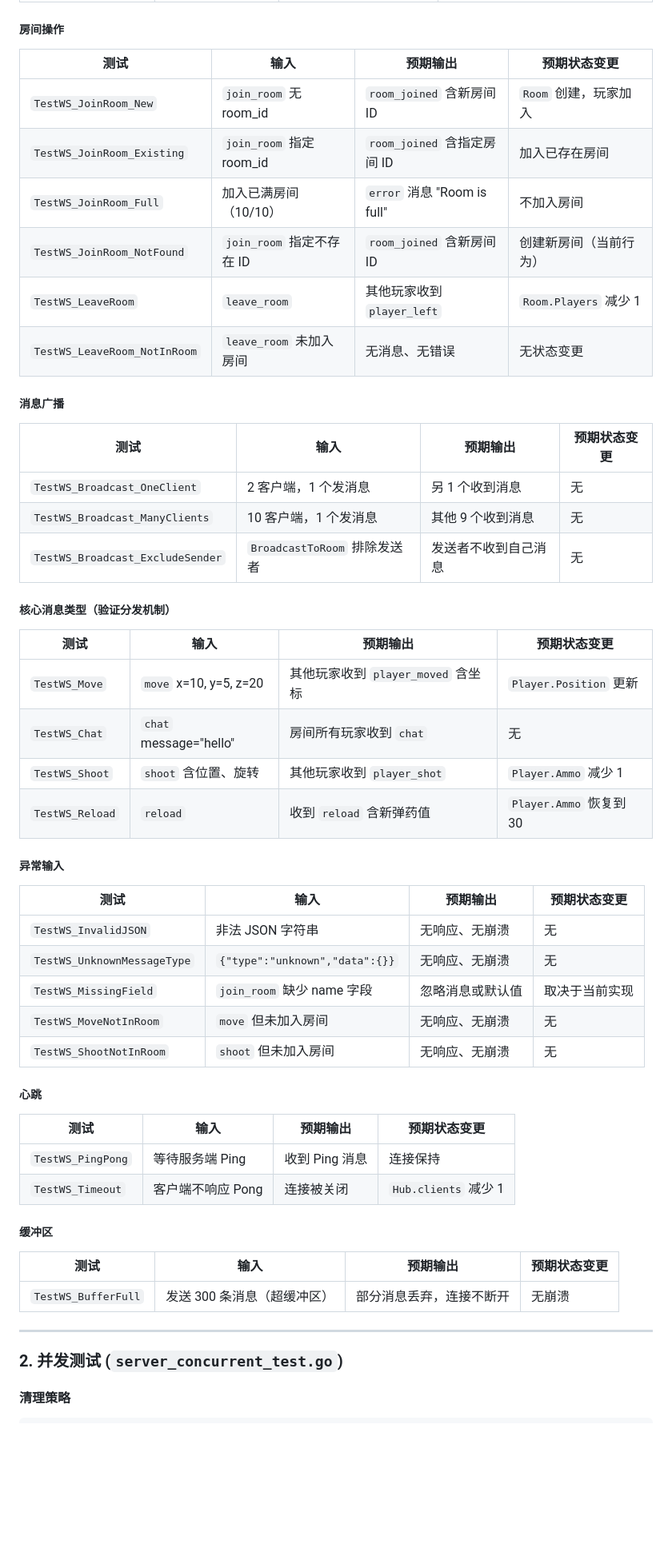
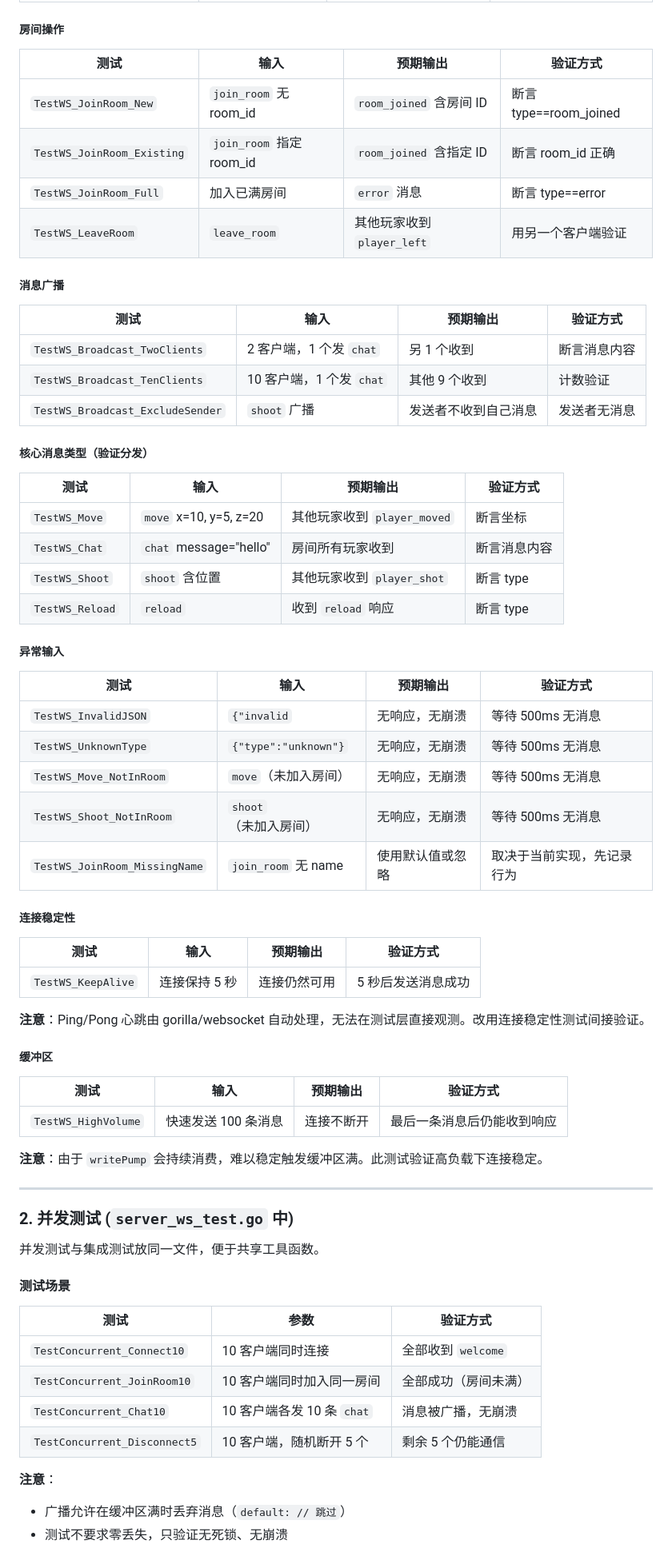
Before and after one commit to atalia/fps-game, a Markdown page: docs/specs/2026-03-20-network-test-coverage-design.md, the part around one of its changes. Shown at 80% size. Drawn GitHub-style; blank space fills up the shorter version.

```diff
--- a/docs/specs/2026-03-20-network-test-coverage-design.md
+++ b/docs/specs/2026-03-20-network-test-coverage-design.md
@@ -123,57 +164,72 @@ func AssertNoMessage(t *testing.T, conn *websocket.Conn, timeout time.Duration)
 
 ##### 房间操作
 
-| 测试 | 输入 | 预期输出 | 预期状态变更 |
-|------|------|----------|--------------|
-| `TestWS_JoinRoom_New` | `join_room` 无 room_id | `room_joined` 含新房间 ID | `Room` 创建，玩家加入 |
-| `TestWS_JoinRoom_Existing` | `join_room` 指定 room_id | `room_joined` 含指定房间 ID | 加入已存在房间 |
-| `TestWS_JoinRoom_Full` | 加入已满房间（10/10） | `error` 消息 "Room is full" | 不加入房间 |
-| `TestWS_JoinRoom_NotFound` | `join_room` 指定不存在 ID | `room_joined` 含新房间 ID | 创建新房间（当前行为） |
-| `TestWS_LeaveRoom` | `leave_room` | 其他玩家收到 `player_left` | `Room.Players` 减少 1 |
-| `TestWS_LeaveRoom_NotInRoom` | `leave_room` 未加入房间 | 无消息、无错误 | 无状态变更 |
+| 测试 | 输入 | 预期输出 | 验证方式 |
+|------|------|----------|----------|
+| `TestWS_JoinRoom_New` | `join_room` 无 room_id | `room_joined` 含房间 ID | 断言 type==room_joined |
+| `TestWS_JoinRoom_Existing` | `join_room` 指定 room_id | `room_joined` 含指定 ID | 断言 room_id 正确 |
+| `TestWS_JoinRoom_Full` | 加入已满房间 | `error` 消息 | 断言 type==error |
+| `TestWS_LeaveRoom` | `leave_room` | 其他玩家收到 `player_left` | 用另一个客户端验证 |
 
 ##### 消息广播
 
-| 测试 | 输入 | 预期输出 | 预期状态变更 |
-|------|------|----------|--------------|
-| `TestWS_Broadcast_OneClient` | 2 客户端，1 个发消息 | 另 1 个收到消息 | 无 |
-| `TestWS_Broadcast_ManyClients` | 10 客户端，1 个发消息 | 其他 9 个收到消息 | 无 |
-| `TestWS_Broadcast_ExcludeSender` | `BroadcastToRoom` 排除发送者 | 发送者不收到自己消息 | 无 |
+| 测试 | 输入 | 预期输出 | 验证方式 |
+|------|------|----------|----------|
+| `TestWS_Broadcast_TwoClients` | 2 客户端，1 个发 `chat` | 另 1 个收到 | 断言消息内容 |
+| `TestWS_Broadcast_TenClients` | 10 客户端，1 个发 `chat` | 其他 9 个收到 | 计数验证 |
+| `TestWS_Broadcast_ExcludeSender` | `shoot` 广播 | 发送者不收到自己消息 | 发送者无消息 |
 
-##### 核心消息类型（验证分发机制）
+##### 核心消息类型（验证分发）
 
-| 测试 | 输入 | 预期输出 | 预期状态变更 |
-|------|------|----------|--------------|
-| `TestWS_Move` | `move` x=10, y=5, z=20 | 其他玩家收到 `player_moved` 含坐标 | `Player.Position` 更新 |
-| `TestWS_Chat` | `chat` message="hello" | 房间所有玩家收到 `chat` | 无 |
-| `TestWS_Shoot` | `shoot` 含位置、旋转 | 其他玩家收到 `player_shot` | `Player.Ammo` 减少 1 |
-| `TestWS_Reload` | `reload` | 收到 `reload` 含新弹药值 | `Player.Ammo` 恢复到 30 |
+| 测试 | 输入 | 预期输出 | 验证方式 |
+|------|------|----------|----------|
+| `TestWS_Move` | `move` x=10, y=5, z=20 | 其他玩家收到 `player_moved` | 断言坐标 |
+| `TestWS_Chat` | `chat` message="hello" | 房间所有玩家收到 | 断言消息内容 |
+| `TestWS_Shoot` | `shoot` 含位置 | 其他玩家收到 `player_shot` | 断言 type |
+| `TestWS_Reload` | `reload` | 收到 `reload` 响应 | 断言 type |
 
 ##### 异常输入
 
-| 测试 | 输入 | 预期输出 | 预期状态变更 |
-|------|------|----------|--------------|
-| `TestWS_InvalidJSON` | 非法 JSON 字符串 | 无响应、无崩溃 | 无 |
-| `TestWS_UnknownMessageType` | `{"type":"unknown","data":{}}` | 无响应、无崩溃 | 无 |
-| `TestWS_MissingField` | `join_room` 缺少 name 字段 | 忽略消息或默认值 | 取决于当前实现 |
-| `TestWS_MoveNotInRoom` | `move` 但未加入房间 | 无响应、无崩溃 | 无 |
-| `TestWS_ShootNotInRoom` | `shoot` 但未加入房间 | 无响应、无崩溃 | 无 |
+| 测试 | 输入 | 预期输出 | 验证方式 |
+|------|------|----------|----------|
+| `TestWS_InvalidJSON` | `{"invalid` | 无响应，无崩溃 | 等待 500ms 无消息 |
+| `TestWS_UnknownType` | `{"type":"unknown"}` | 无响应，无崩溃 | 等待 500ms 无消息 |
+| `TestWS_Move_NotInRoom` | `move`（未加入房间） | 无响应，无崩溃 | 等待 500ms 无消息 |
+| `TestWS_Shoot_NotInRoom` | `shoot`（未加入房间） | 无响应，无崩溃 | 等待 500ms 无消息 |
+| `TestWS_JoinRoom_MissingName` | `join_room` 无 name | 使用默认值或忽略 | 取决于当前实现，先记录行为 |
 
-##### 心跳
+##### 连接稳定性
 
-| 测试 | 输入 | 预期输出 | 预期状态变更 |
-|------|------|----------|--------------|
-| `TestWS_PingPong` | 等待服务端 Ping | 收到 Ping 消息 | 连接保持 |
-| `TestWS_Timeout` | 客户端不响应 Pong | 连接被关闭 | `Hub.clients` 减少 1 |
+| 测试 | 输入 | 预期输出 | 验证方式 |
+|------|------|----------|----------|
+| `TestWS_KeepAlive` | 连接保持 5 秒 | 连接仍然可用 | 5 秒后发送消息成功 |
+
+**注意**：Ping/Pong 心跳由 gorilla/websocket 自动处理，无法在测试层直接观测。改用连接稳定性测试间接验证。
 
 ##### 缓冲区
 
-| 测试 | 输入 | 预期输出 | 预期状态变更 |
-|------|------|----------|--------------|
-| `TestWS_BufferFull` | 发送 300 条消息（超缓冲区） | 部分消息丢弃，连接不断开 | 无崩溃 |
+| 测试 | 输入 | 预期输出 | 验证方式 |
+|------|------|----------|----------|
+| `TestWS_HighVolume` | 快速发送 100 条消息 | 连接不断开 | 最后一条消息后仍能收到响应 |
+
+**注意**：由于 `writePump` 会持续消费，难以稳定触发缓冲区满。此测试验证高负载下连接稳定。
 
 ---
 
-### 2. 并发测试 (`server_concurrent_test.go`)
+### 2. 并发测试 (`server_ws_test.go` 中)
 
-#### 清理策略
+并发测试与集成测试放同一文件，便于共享工具函数。
+
+#### 测试场景
+
+| 测试 | 参数 | 验证方式 |
+|------|------|----------|
+| `TestConcurrent_Connect10` | 10 客户端同时连接 | 全部收到 `welcome` |
+| `TestConcurrent_JoinRoom10` | 10 客户端同时加入同一房间 | 全部成功（房间未满） |
+| `TestConcurrent_Chat10` | 10 客户端各发 10 条 `chat` | 消息被广播，无崩溃 |
+| `TestConcurrent_Disconnect5` | 10 客户端，随机断开 5 个 | 剩余 5 个仍能通信 |
+
+**注意**：
+- 广播允许在缓冲区满时丢弃消息（`default: // 跳过`）
+- 测试不要求零丢失，只验证无死锁、无崩溃
+
```
Also changed, not shown: other parts of docs/specs/2026-03-20-network-test-coverage-design.md (+141 -143 lines).
